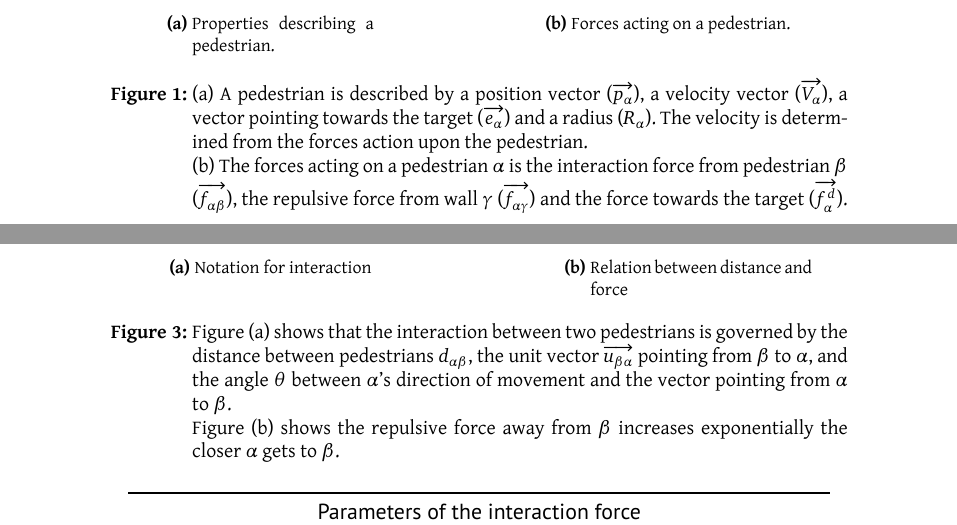
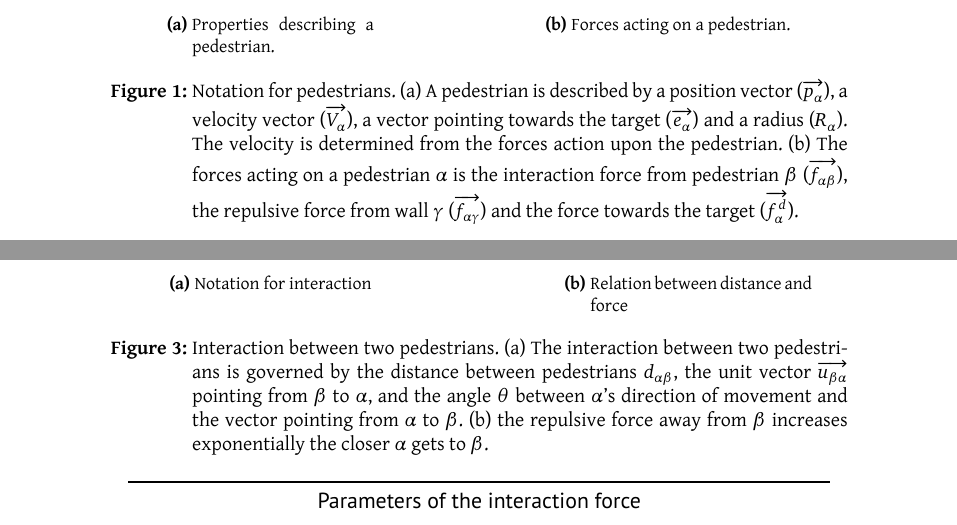
Before and after one commit to tohojo/RUC-math--crowd-modeling, a LaTeX document (LaTeX/crowd-modelling.tex, which reads LaTeX/themodel.tex): two parts of pages 9 and 13 of 42, joined at a grey line, cut so that both start at the same text. Compiled offline with XeLaTeX.

Commit message:
Fix figure texts

```diff
--- a/LaTeX/themodel.tex
+++ b/LaTeX/themodel.tex
@@ -42,19 +42,17 @@ figure~\ref{pedestrian-notation}.
         \includegraphics[width=0.45\textwidth]{Figures/ForceModel.pdf}
         \label{subfig:forces}
 }
-    \caption[Notation for pedestrians]{
-    \subref{subfig:notation} A pedestrian is described by a position
-    vector ($ \overrightarrow{p_{\alpha}} $), a velocity vector ($
-    \overrightarrow{V_{\alpha}} $), a vector pointing towards the target
-    ($\overrightarrow{e_{\alpha}}$)  and a radius ($ R_{\alpha} $). The
-    velocity is determined from the forces action upon the pedestrian.\\
-    %
+    \caption[Notation for pedestrians]{Notation for pedestrians.
+    \subref{subfig:notation} A pedestrian is described by a position vector
+    ($\overrightarrow{p_{\alpha}}$), a velocity vector
+    ($\overrightarrow{V_{\alpha}}$), a vector pointing towards the target
+    ($\overrightarrow{e_{\alpha}}$)  and a radius ($R_{\alpha}$). The velocity
+    is determined from the forces action upon the pedestrian.
     \subref{subfig:forces} The forces acting on a pedestrian $\alpha$ is the
     interaction force from pedestrian $\beta$
     ($\overrightarrow{f_{\alpha\beta}}$), the repulsive force from wall
-    $\gamma$
-    ($\overrightarrow{f_{\alpha \gamma}}$) and the force towards the target
-    ($\overrightarrow{f^{d}_{\alpha}}$).}
+    $\gamma$ ($\overrightarrow{f_{\alpha \gamma}}$) and the force towards the
+    target ($\overrightarrow{f^{d}_{\alpha}}$).}
 
     \label{pedestrian-notation}
 \end{figure}
@@ -326,9 +324,15 @@ figure~\ref{subfig:notation-interaction}.
         \label{subfig:interaction-relation}
     }
     \caption[Interaction between two
-    pedestrians.]{Figure \subref{subfig:notation-interaction} shows that the interaction between two pedestrians is governed by the distance between pedestrians $d_{\alpha \beta}$, the unit vector $\overrightarrow{u_{\beta \alpha}}$ pointing from $\beta$ to $\alpha$, and the angle $\theta$ between $\alpha$'s direction of movement and the vector pointing from $\alpha$ to
-    $\beta$.\\
-Figure \subref{subfig:interaction-relation} shows the repulsive force away from $\beta$ increases exponentially the closer $\alpha$ gets to $\beta$.} \label{fig:pedestrian-interaction}
+    pedestrians.]{Interaction between two pedestrians.
+    \subref{subfig:notation-interaction} The interaction between two
+    pedestrians is governed by the distance between pedestrians $d_{\alpha
+    \beta}$, the unit vector $\overrightarrow{u_{\beta \alpha}}$ pointing from
+    $\beta$ to $\alpha$, and the angle $\theta$ between $\alpha$'s direction
+    of movement and the vector pointing from $\alpha$ to $\beta$.
+    \subref{subfig:interaction-relation} the repulsive force away from $\beta$
+    increases exponentially the closer $\alpha$ gets to $\beta$.}
+    \label{fig:pedestrian-interaction}
 \end{figure}
 
 The relation between the repulsive force from $\beta$ to $\alpha$ is seen in
```
